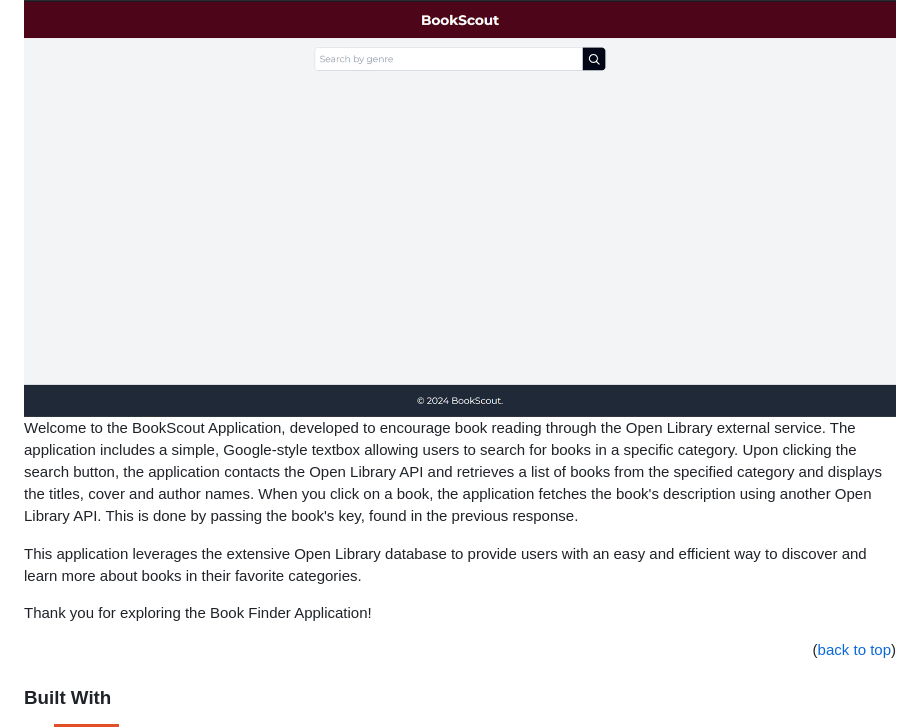
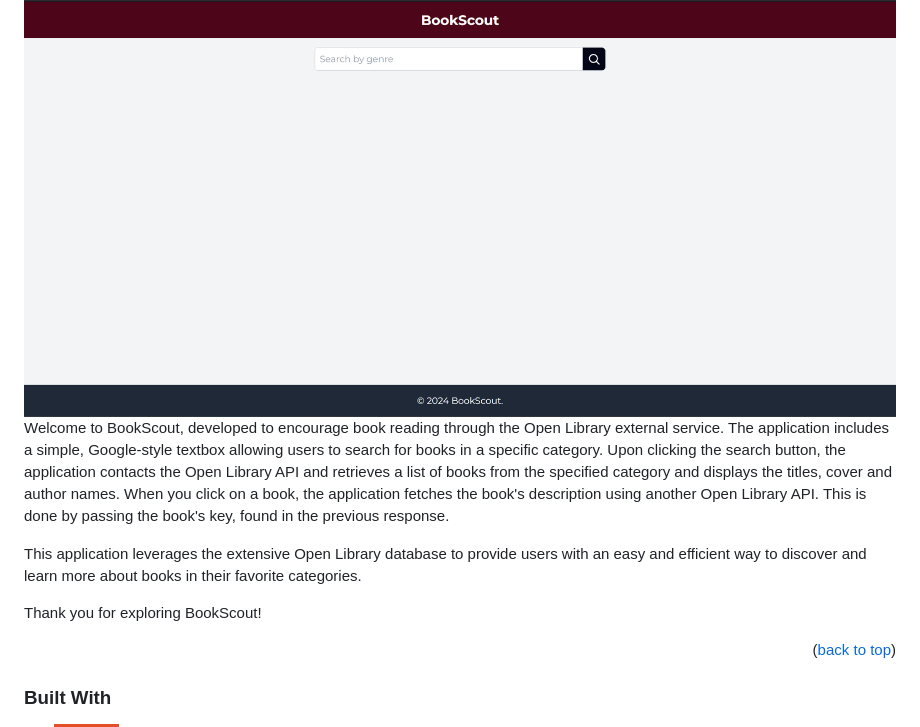
Before and after one commit to Tommaso-Desiato/BookScout, a Markdown page: README.md, the part around the change. GitHub-like rendering; badges without logos.

```diff
--- a/README.md
+++ b/README.md
@@ -42,13 +42,13 @@
 ## About The Project
 
 [![Product Name Screen Shot][product-screenshot]](https://tommaso-desiato.github.io/BookScout/)
-Welcome to the BookScout Application, developed to encourage book reading through the Open Library external service.
+Welcome to BookScout, developed to encourage book reading through the Open Library external service.
 The application includes a simple, Google-style textbox allowing users to search for books in a specific category. Upon clicking the search button, the application contacts the Open Library API and retrieves a list of books from the specified category and displays the titles, cover and author names.
 When you click on a book, the application fetches the book's description using another Open Library API. This is done by passing the book's key, found in the previous response.
 
 This application leverages the extensive Open Library database to provide users with an easy and efficient way to discover and learn more about books in their favorite categories.
 
-Thank you for exploring the Book Finder Application!
+Thank you for exploring BookScout!
 <p align="right">(<a href="#readme-top">back to top</a>)</p>
 
 
```
